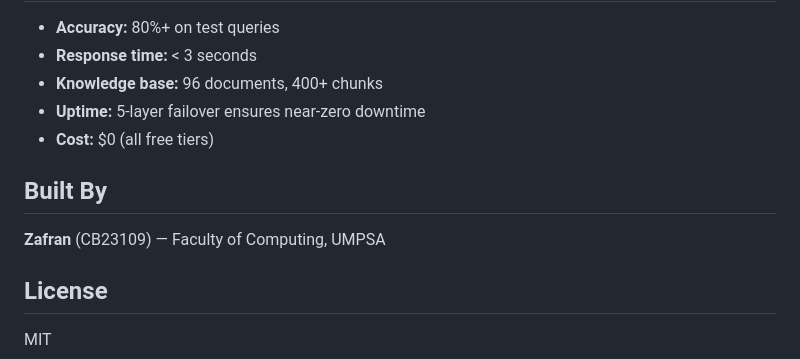
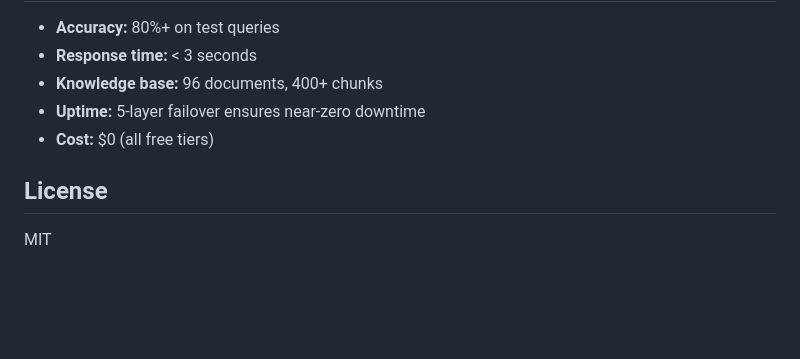
Before and after one commit to ZafranYusof/UMPSAbot, a Markdown page: README.md, the part around one of its changes. Rendered like a GitHub page; blank space fills up the shorter version.

```diff
--- a/README.md
+++ b/README.md
@@ -162,10 +162,6 @@ cd mobile/android
 - **Uptime:** 5-layer failover ensures near-zero downtime
 - **Cost:** $0 (all free tiers)
 
-## Built By
-
-**Zafran** (CB23109) — Faculty of Computing, UMPSA
-
 ## License
 
 MIT
```
Also changed, not shown: other parts of README.md (+1 -1 lines).
